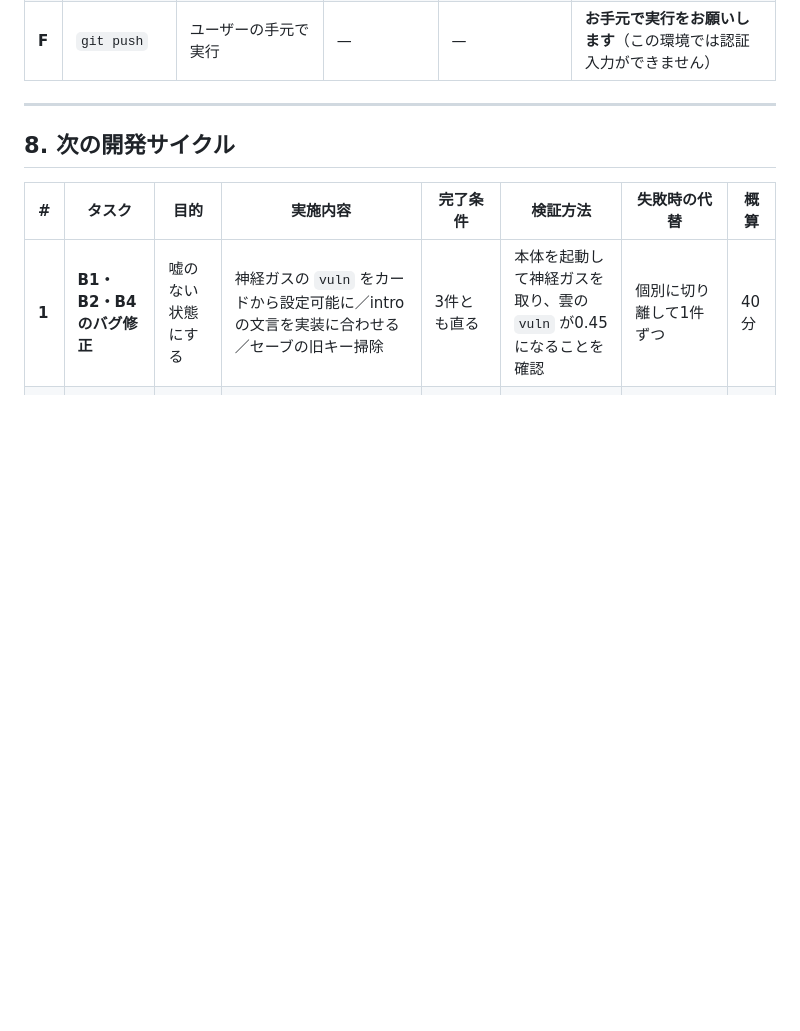
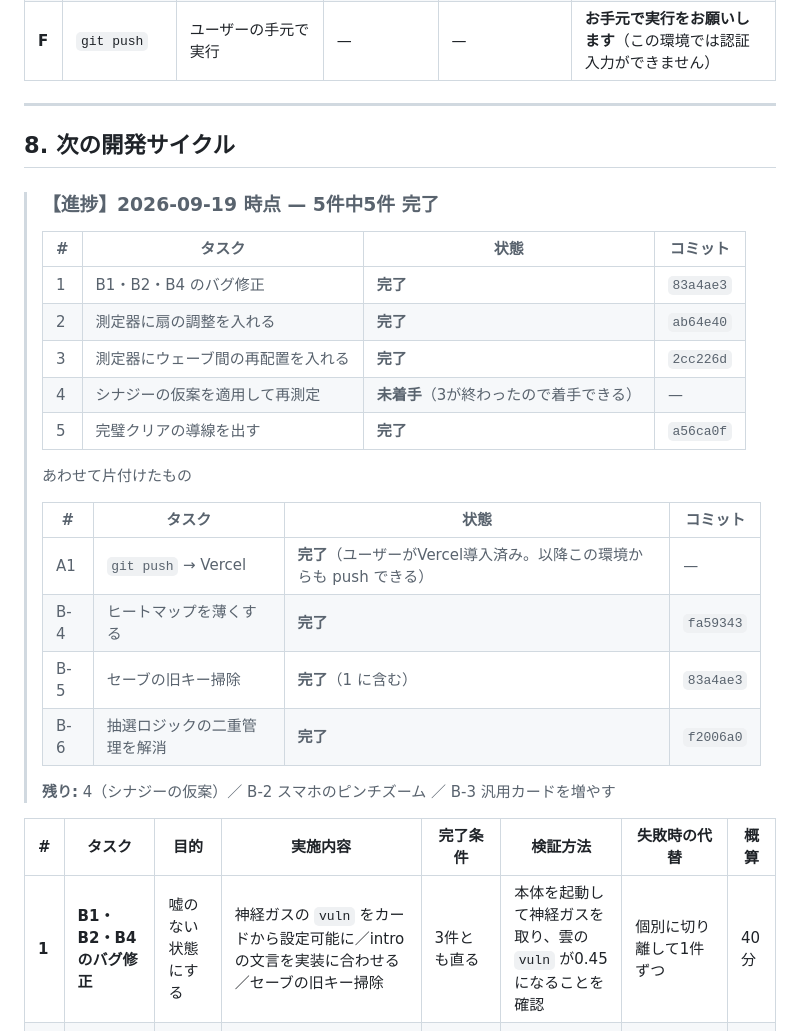
Before and after one commit to sakuraraichi-lang/TOWERINKURI, a Markdown page: docs/INVENTORY-2026-09-19.md, the part around the change. Rendered like a GitHub page; blank space fills up the shorter version.

Commit message:
棚卸しに進捗を反映する（次サイクル5件のうち5件完了）
Co-Authored-By: Claude Opus 5 <noreply@anthropic.com>

```diff
--- a/docs/INVENTORY-2026-09-19.md
+++ b/docs/INVENTORY-2026-09-19.md
@@ -306,6 +306,28 @@
 
 ## 8. 次の開発サイクル
 
+> ### 【進捗】2026-09-19 時点 — 5件中5件 完了
+>
+> | # | タスク | 状態 | コミット |
+> |---|---|---|---|
+> | 1 | B1・B2・B4 のバグ修正 | **完了** | `83a4ae3` |
+> | 2 | 測定器に扇の調整を入れる | **完了** | `ab64e40` |
+> | 3 | 測定器にウェーブ間の再配置を入れる | **完了** | `2cc226d` |
+> | 4 | シナジーの仮案を適用して再測定 | **未着手**（3が終わったので着手できる） | — |
+> | 5 | 完璧クリアの導線を出す | **完了** | `a56ca0f` |
+>
+> あわせて片付けたもの
+>
+> | # | タスク | 状態 | コミット |
+> |---|---|---|---|
+> | A1 | `git push` → Vercel | **完了**（ユーザーがVercel導入済み。以降この環境からも push できる） | — |
+> | B-4 | ヒートマップを薄くする | **完了** | `fa59343` |
+> | B-5 | セーブの旧キー掃除 | **完了**（1 に含む） | `83a4ae3` |
+> | B-6 | 抽選ロジックの二重管理を解消 | **完了** | `f2006a0` |
+>
+> **残り:** 4（シナジーの仮案）／ B-2 スマホのピンチズーム ／ B-3 汎用カードを増やす
+
+
 | # | タスク | 目的 | 実施内容 | 完了条件 | 検証方法 | 失敗時の代替 | 概算 |
 |---|---|---|---|---|---|---|---|
 | **1** | **B1・B2・B4 のバグ修正** | 嘘のない状態にする | 神経ガスの `vuln` をカードから設定可能に／intro の文言を実装に合わせる／セーブの旧キー掃除 | 3件とも直る | 本体を起動して神経ガスを取り、雲の `vuln` が0.45になることを確認 | 個別に切り離して1件ずつ | 40分 |
```
